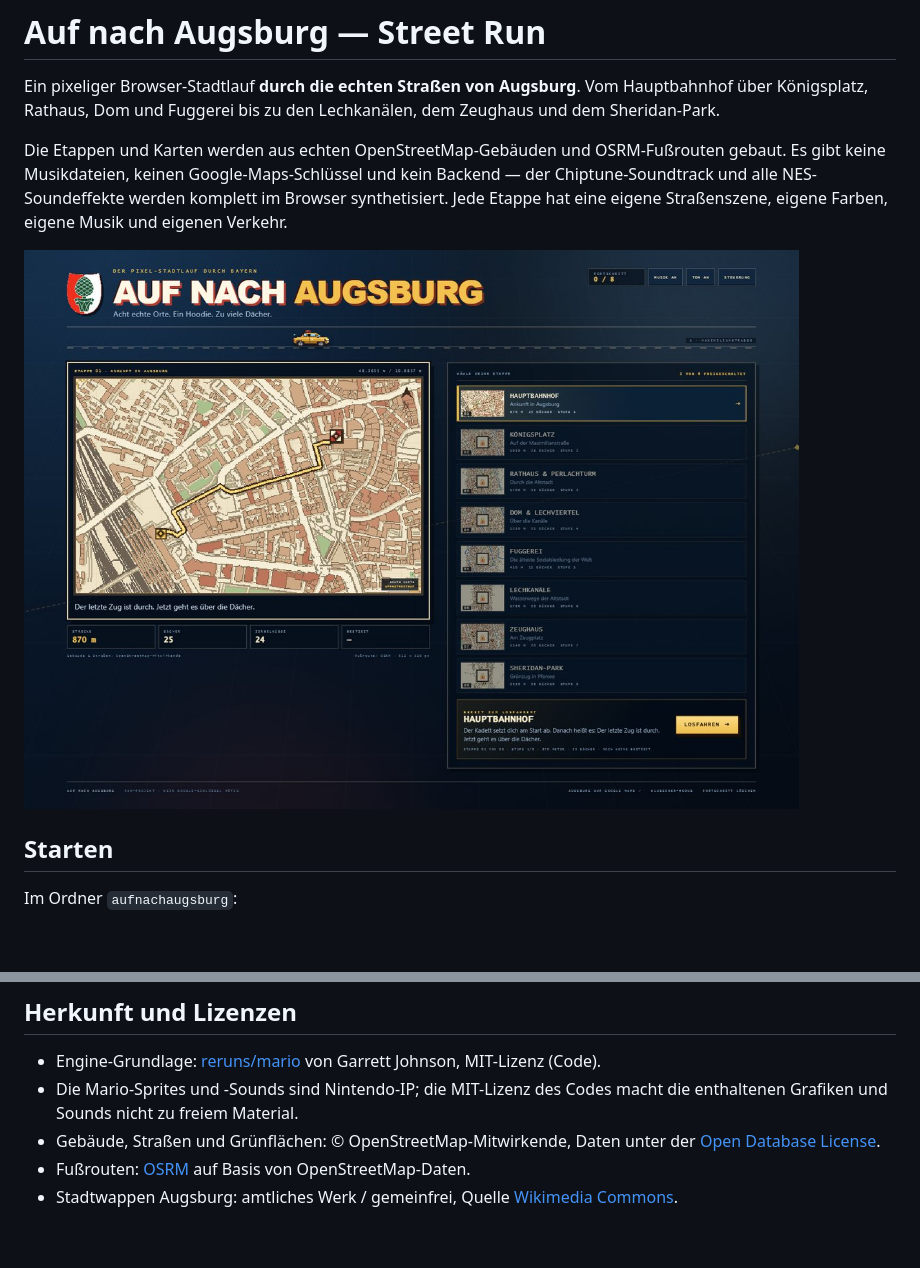
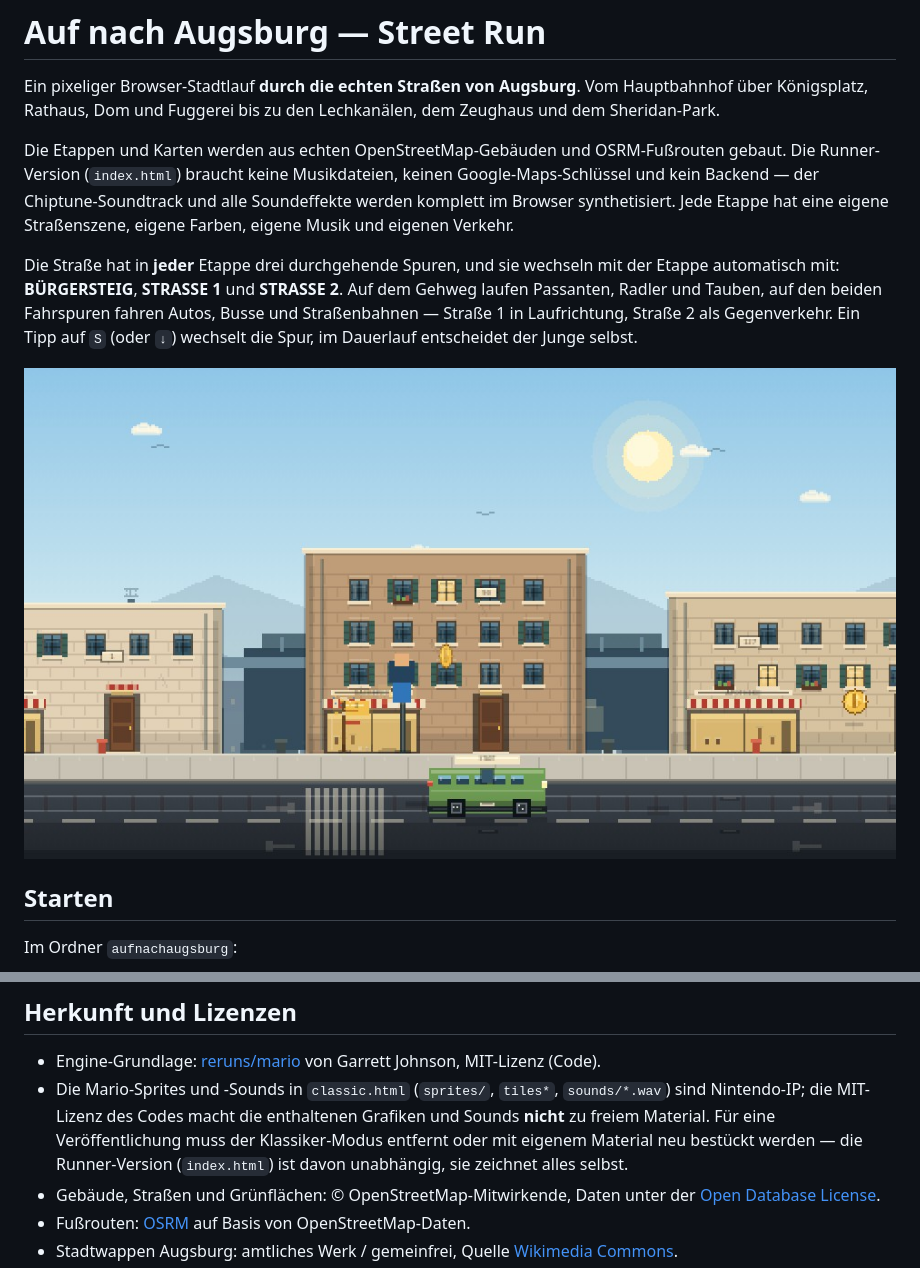
Before and after one commit to tegmaram/auf-nach-augsburg-street-run, a Markdown page: README.md, 2 parts joined by grey strips. GitHub-like rendering; pictures changed too: aufnachaugsburg/assets/screenshot.jpg; blank space fills up the shorter version.

```diff
--- a/README.md
+++ b/README.md
@@ -5,10 +5,18 @@ Vom Hauptbahnhof über Königsplatz, Rathaus, Dom und Fuggerei bis zu den
 Lechkanälen, dem Zeughaus und dem Sheridan-Park.
 
 Die Etappen und Karten werden aus echten OpenStreetMap-Gebäuden und
-OSRM-Fußrouten gebaut. Es gibt keine Musikdateien, keinen Google-Maps-Schlüssel
-und kein Backend — der Chiptune-Soundtrack und alle NES-Soundeffekte werden
-komplett im Browser synthetisiert. Jede Etappe hat eine eigene Straßenszene,
-eigene Farben, eigene Musik und eigenen Verkehr.
+OSRM-Fußrouten gebaut. Die Runner-Version (`index.html`) braucht keine
+Musikdateien, keinen Google-Maps-Schlüssel und kein Backend — der
+Chiptune-Soundtrack und alle Soundeffekte werden komplett im Browser
+synthetisiert. Jede Etappe hat eine eigene Straßenszene, eigene Farben, eigene
+Musik und eigenen Verkehr.
+
+Die Straße hat in **jeder** Etappe drei durchgehende Spuren, und sie wechseln
+mit der Etappe automatisch mit: **BÜRGERSTEIG**, **STRASSE 1** und
+**STRASSE 2**. Auf dem Gehweg laufen Passanten, Radler und Tauben, auf den
+beiden Fahrspuren fahren Autos, Busse und Straßenbahnen — Straße 1 in
+Laufrichtung, Straße 2 als Gegenverkehr. Ein Tipp auf `S` (oder `↓`) wechselt
+die Spur, im Dauerlauf entscheidet der Junge selbst.
 
 ![Etappenauswahl mit pixelierter OpenStreetMap-Karte von Augsburg](aufnachaugsburg/assets/screenshot.jpg)
 
@@ -105,8 +129,12 @@ python tools/smoke_test.py
 
 - Engine-Grundlage: [reruns/mario](https://github.com/reruns/mario) von
   Garrett Johnson, MIT-Lizenz (Code).
-- Die Mario-Sprites und -Sounds sind Nintendo-IP; die MIT-Lizenz des Codes
-  macht die enthaltenen Grafiken und Sounds nicht zu freiem Material.
+- Die Mario-Sprites und -Sounds in `classic.html` (`sprites/`, `tiles*`,
+  `sounds/*.wav`) sind Nintendo-IP; die MIT-Lizenz des Codes macht die
+  enthaltenen Grafiken und Sounds **nicht** zu freiem Material. Für eine
+  Veröffentlichung muss der Klassiker-Modus entfernt oder mit eigenem Material
+  neu bestückt werden — die Runner-Version (`index.html`) ist davon
+  unabhängig, sie zeichnet alles selbst.
 - Gebäude, Straßen und Grünflächen: © OpenStreetMap-Mitwirkende, Daten unter
   der [Open Database License](https://www.openstreetmap.org/copyright).
 - Fußrouten: [OSRM](http://project-osrm.org/) auf Basis von
```
Also changed, not shown: other parts of README.md (+30 -14 lines), ANALYSIS.md (added, +365 -0 lines), aufnachaugsburg/README.md (+16 -9 lines), 12 other files.
